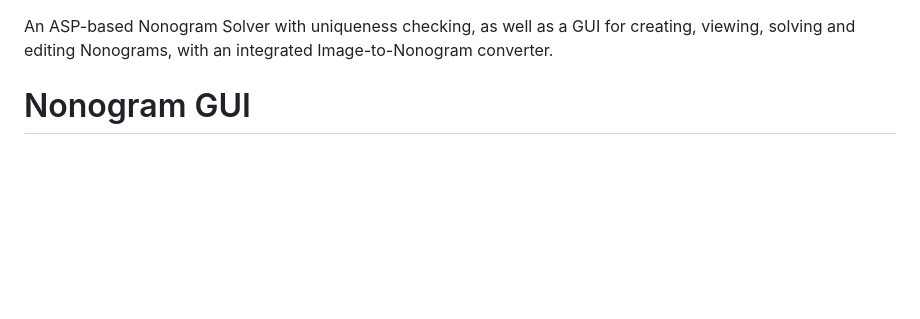
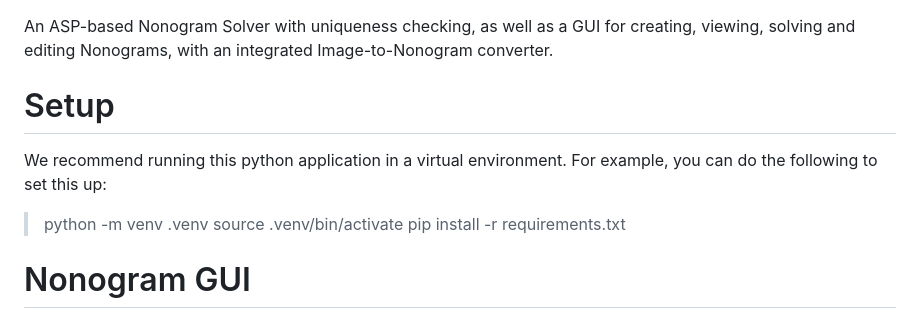
Before and after one commit to danioellay/gramcracker, a Markdown page: README.md, the part around the change. Drawn GitHub-style; blank space fills up the shorter version.

```diff
--- a/README.md
+++ b/README.md
@@ -1,4 +1,11 @@
 An ASP-based Nonogram Solver with uniqueness checking, as well as a GUI for creating, viewing, solving and editing Nonograms, with an integrated Image-to-Nonogram converter.
+
+# Setup
+We recommend running this python application in a virtual environment.
+For example, you can do the following to set this up:
+> python -m venv .venv
+> source .venv/bin/activate
+> pip install -r requirements.txt
 
 # Nonogram GUI
 You can start the interactive GUI with
```
